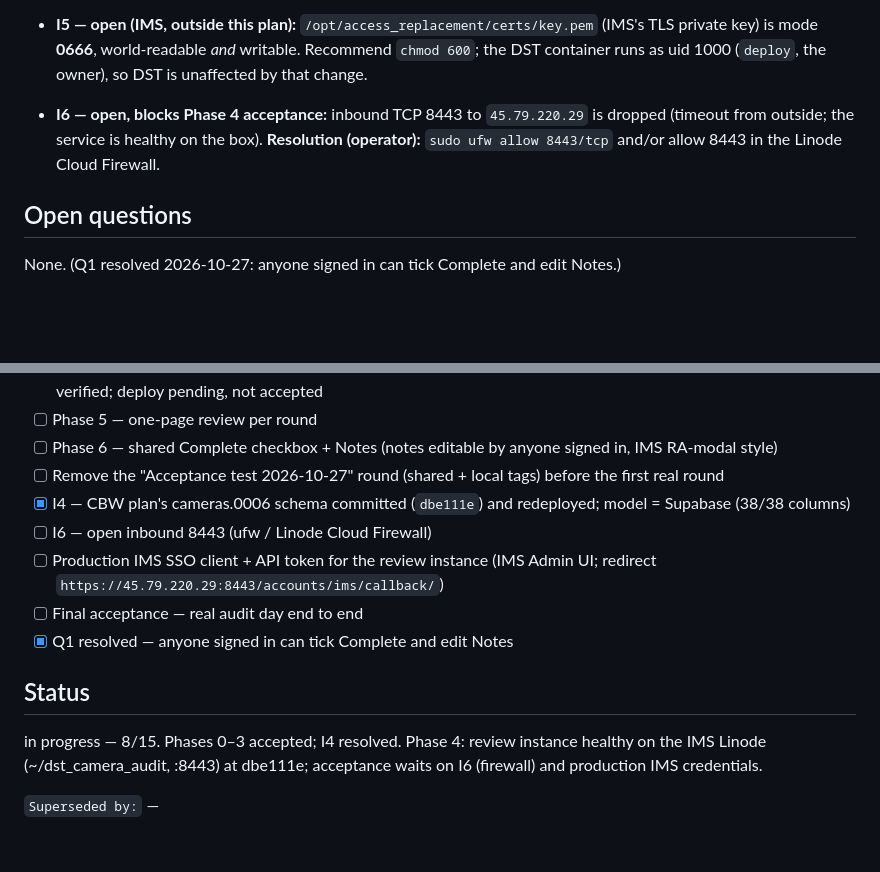
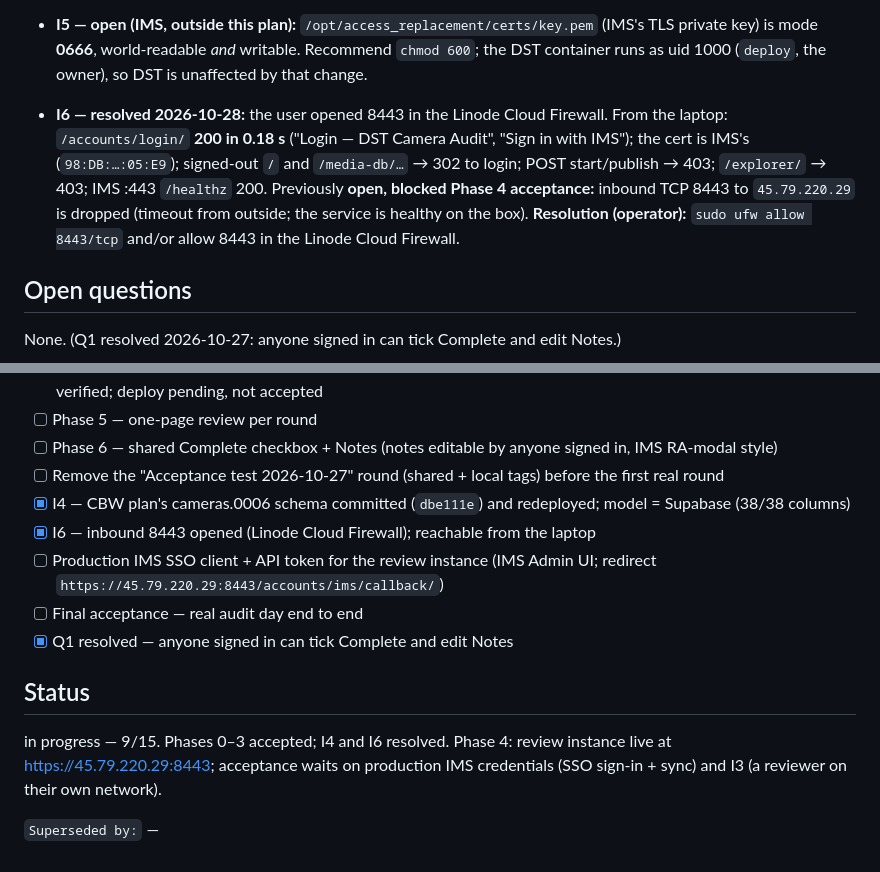
Before and after one commit to whitecat1331/DST_Camera_Audit_Django, a Markdown page: plans/in-progress-plans/DST_AUDIT_SHARED_REVIEW.md, 2 parts joined by grey strips. GitHub-like rendering; blank space fills up the shorter version.

Commit message:
DOCS(plans): resolve I6 (8443 reachable)
Co-Authored-By: Claude Opus 5.5 <noreply@anthropic.com>

```diff
--- a/plans/in-progress-plans/DST_AUDIT_SHARED_REVIEW.md
+++ b/plans/in-progress-plans/DST_AUDIT_SHARED_REVIEW.md
@@ -236,7 +236,7 @@ LTI-only DST run on the camera VPN → VPN off → DE-only DST run → publish b
 - **I4 — resolved 2026-10-28:** the user approved committing the CBW plan's schema/sync files on their own (`dbe111e`: `cameras/models.py`, `cameras/migrations/0006_…`, `services/ims_sync.py`; the rest of that plan stays uncommitted). Redeployed: in the container, `Installation` model fields = Supabase columns (**38 = 38**, none missing either way); container healthy at 128 MiB, IMS healthy. Previously **open, blocked the Phase 4 deploy:** the shared DB has `cameras.0006_installation_county_installation_created_at_and_more` applied. It belongs to the **CBW firmware plan** (`in-progress-plans/CBW_FIRMWARE_INVENTORY_REPORT.md`) and was sitting uncommitted in the working tree when Phase 1 ran `migrate --database shared`. It adds 13 NOT NULL `Installation` columns with no DB default (`county`, `street`, `site_type`, `created_at`, …). The committed code (`8b20479`) has no such fields (`cameras/models.py`, the migration and `services/ims_sync.py` are uncommitted), so an image built from a commit would fail every `sync_installations` insert. **Resolution:** commit the CBW plan's schema/sync changes before deploying (the user's call: it's that plan's work), or deploy from a tree that includes them.
 - **I5 — open (IMS, outside this plan):** `/opt/access_replacement/certs/key.pem` (IMS's TLS private key) is mode **0666**, world-readable *and* writable. Recommend `chmod 600`; the DST container runs as uid 1000 (`deploy`, the owner), so DST is unaffected by that change.
 
-- **I6 — open, blocks Phase 4 acceptance:** inbound TCP 8443 to `45.79.220.29` is dropped (timeout from outside; the service is healthy on the box). **Resolution (operator):** `sudo ufw allow 8443/tcp` and/or allow 8443 in the Linode Cloud Firewall.
+- **I6 — resolved 2026-10-28:** the user opened 8443 in the Linode Cloud Firewall. From the laptop: `/accounts/login/` **200 in 0.18 s** ("Login — DST Camera Audit", "Sign in with IMS"); the cert is IMS's (`98:DB:…:05:E9`); signed-out `/` and `/media-db/…` → 302 to login; POST start/publish → 403; `/explorer/` → 403; IMS :443 `/healthz` 200. Previously **open, blocked Phase 4 acceptance:** inbound TCP 8443 to `45.79.220.29` is dropped (timeout from outside; the service is healthy on the box). **Resolution (operator):** `sudo ufw allow 8443/tcp` and/or allow 8443 in the Linode Cloud Firewall.
 
 ## Open questions
 None. (Q1 resolved 2026-10-27: anyone signed in can tick Complete and edit Notes.)
@@ -253,12 +253,12 @@ None. (Q1 resolved 2026-10-27: anyone signed in can tick Complete and edit Notes
 - [ ] Phase 6 — shared Complete checkbox + Notes (notes editable by anyone signed in, IMS RA-modal style)
 - [ ] Remove the "Acceptance test 2026-10-27" round (shared + local tags) before the first real round
 - [x] I4 — CBW plan's cameras.0006 schema committed (`dbe111e`) and redeployed; model = Supabase (38/38 columns)
-- [ ] I6 — open inbound 8443 (ufw / Linode Cloud Firewall)
+- [x] I6 — inbound 8443 opened (Linode Cloud Firewall); reachable from the laptop
 - [ ] Production IMS SSO client + API token for the review instance (IMS Admin UI; redirect `https://45.79.220.29:8443/accounts/ims/callback/`)
 - [ ] Final acceptance — real audit day end to end
 - [x] Q1 resolved — anyone signed in can tick Complete and edit Notes
 
 ## Status
-in progress — 8/15. Phases 0–3 accepted; I4 resolved. Phase 4: review instance healthy on the IMS Linode (~/dst_camera_audit, :8443) at dbe111e; acceptance waits on I6 (firewall) and production IMS credentials.
+in progress — 9/15. Phases 0–3 accepted; I4 and I6 resolved. Phase 4: review instance live at https://45.79.220.29:8443; acceptance waits on production IMS credentials (SSO sign-in + sync) and I3 (a reviewer on their own network).
 
 `Superseded by:` —
```
